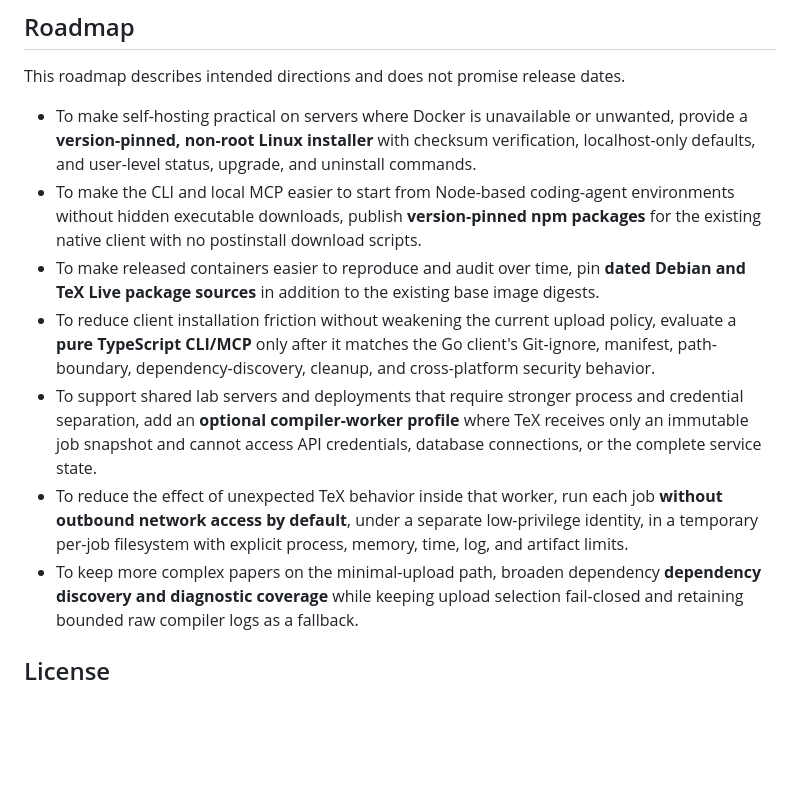
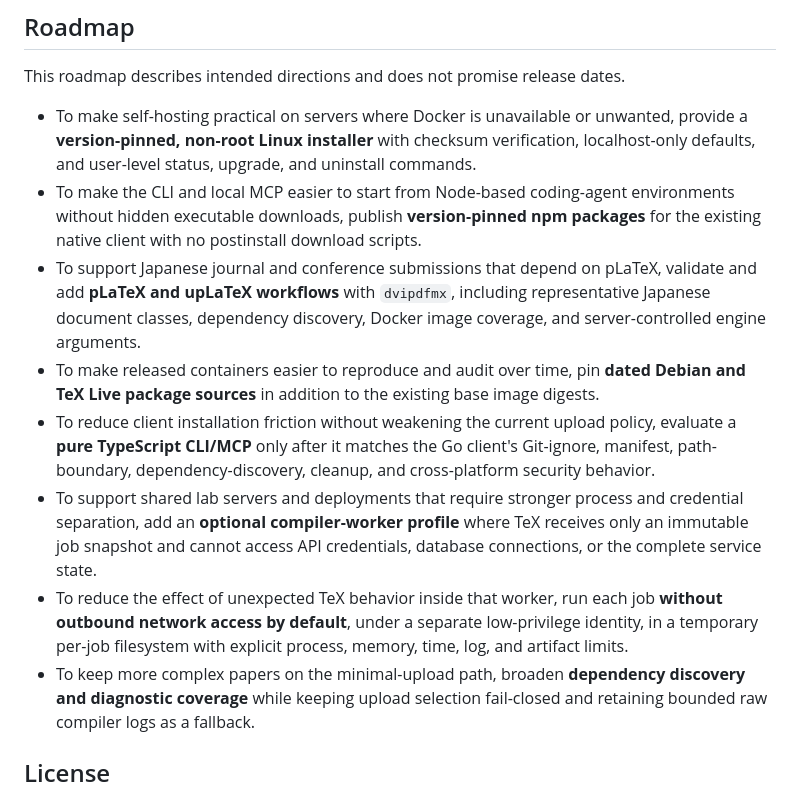
Before and after one commit to InvisCat/remote-latexmk, a Markdown page: README.md, the part around the change. Drawn GitHub-style; blank space fills up the shorter version.

Commit message:
docs: add pLaTeX support to roadmap

```diff
--- a/README.md
+++ b/README.md
@@ -438,6 +438,10 @@ This roadmap describes intended directions and does not promise release dates.
   environments without hidden executable downloads, publish
   **version-pinned npm packages** for the existing native client with no
   postinstall download scripts.
+- To support Japanese journal and conference submissions that depend on
+  pLaTeX, validate and add **pLaTeX and upLaTeX workflows** with `dvipdfmx`,
+  including representative Japanese document classes, dependency discovery,
+  Docker image coverage, and server-controlled engine arguments.
 - To make released containers easier to reproduce and audit over time, pin
   **dated Debian and TeX Live package sources** in addition to the existing
   base image digests.
@@ -453,7 +457,7 @@ This roadmap describes intended directions and does not promise release dates.
   job **without outbound network access by default**, under a separate
   low-privilege identity, in a temporary per-job filesystem with explicit
   process, memory, time, log, and artifact limits.
-- To keep more complex papers on the minimal-upload path, broaden dependency
+- To keep more complex papers on the minimal-upload path, broaden
   **dependency discovery and diagnostic coverage** while keeping upload
   selection fail-closed and retaining bounded raw compiler logs as a fallback.
 
```
